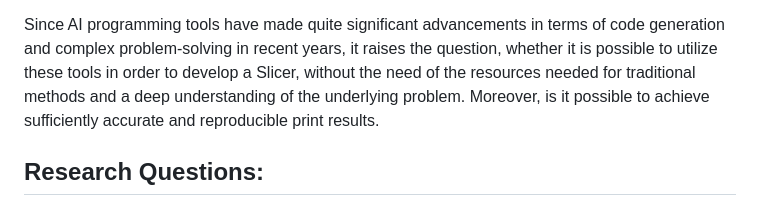
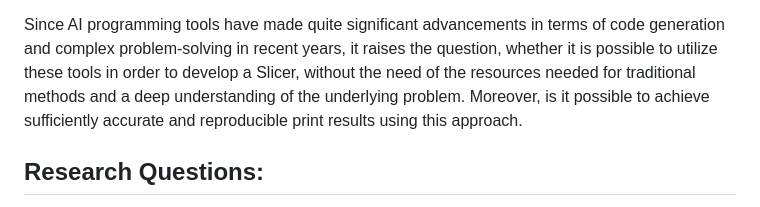
Before and after one commit to tomp-uni/ASE2026_Vibe_Slicer, a Markdown page: README.md, the part around the change. Drawn GitHub-style.

```diff
--- a/README.md
+++ b/README.md
@@ -10,7 +10,7 @@ On the surface, this seems like a straightforward task, but in practice it is a
 For this reason, the development of Slicers, which is usually done by printer manufacturers and therefore closed source, takes a lot of time and resources.
 
 Since AI programming tools have made quite significant advancements in terms of code generation and complex problem-solving in recent years, it raises the question, whether it is possible to utilize these tools in order to develop a Slicer, without the need of the resources needed for traditional methods and a deep understanding of the underlying problem.
-Moreover, is it possible to achieve sufficiently accurate and reproducible print results.
+Moreover, is it possible to achieve sufficiently accurate and reproducible print results using this approach.
 
 <!-- Research Questions: -->
 ## Research Questions:
```
